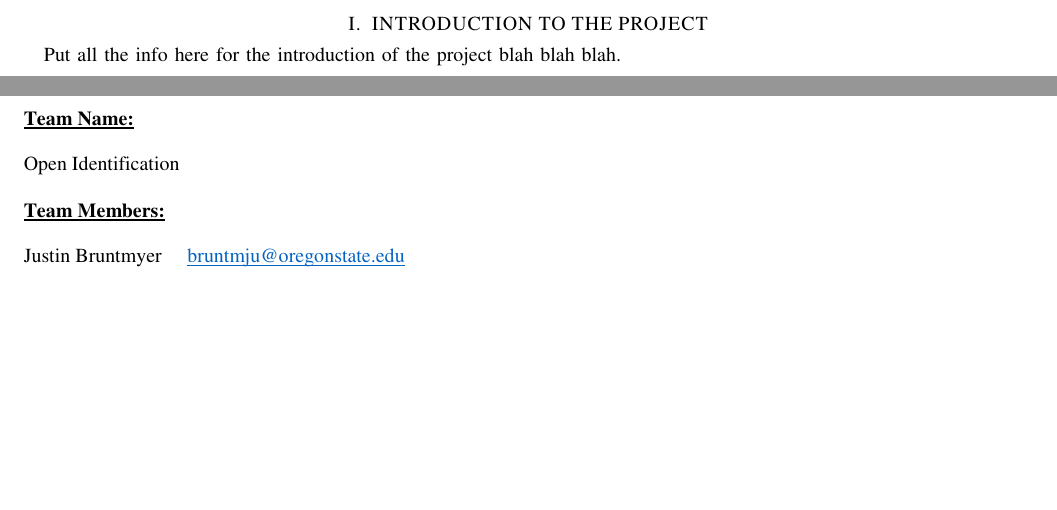
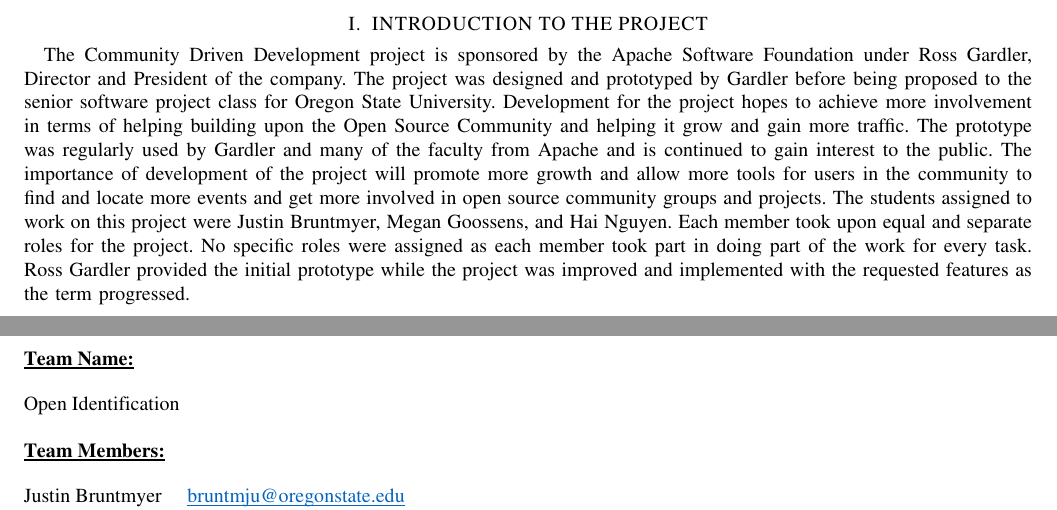
Before and after one commit to MaraJade/seniorproject, a LaTeX paper (spring_mid_final/cs463_group09_final_report.tex): two parts of pages 2 and 3 of 41, joined at a grey line, cut so that both start at the same text, the shorter picture padded with empty space. Compiled offline with pdfLaTeX; a missing font is replaced by an installed copy or a similar font; a LaTeX package or settings file that is missing is left out.

Commit message:
Added Introduction

```diff
--- a/spring_mid_final/cs463_group09_final_report.tex
+++ b/spring_mid_final/cs463_group09_final_report.tex
@@ -126,7 +126,7 @@
 
 \section{INTRODUCTION TO THE PROJECT}
 
-Put all the info here for the introduction of the project blah blah blah.
+The Community Driven Development project is sponsored by the Apache Software Foundation under Ross Gardler, Director and President of the company. The project was designed and prototyped by Gardler before being proposed to the senior software project class for Oregon State University. Development for the project hopes to achieve more involvement in terms of helping building upon the Open Source Community and helping it grow and gain more traffic. The prototype was regularly used by Gardler and many of the faculty from Apache and is continued to gain interest to the public. The importance of development of the project will promote more growth and allow more tools for users in the community to find and locate more events and get more involved in open source community groups and projects. The students assigned to work on this project were Justin Bruntmyer, Megan Goossens, and Hai Nguyen. Each member took upon equal and separate roles for the project. No specific roles were assigned as each member took part in doing part of the work for every task. Ross Gardler provided the initial prototype while the project was improved and implemented with the requested features as the term progressed.
 
 \includepdf[pages={-}, pagecommand={}]{Requirements_Document1.pdf}
 
```
Also changed, not shown: spring_mid_final/cs463_group09_final_report.pdf.
